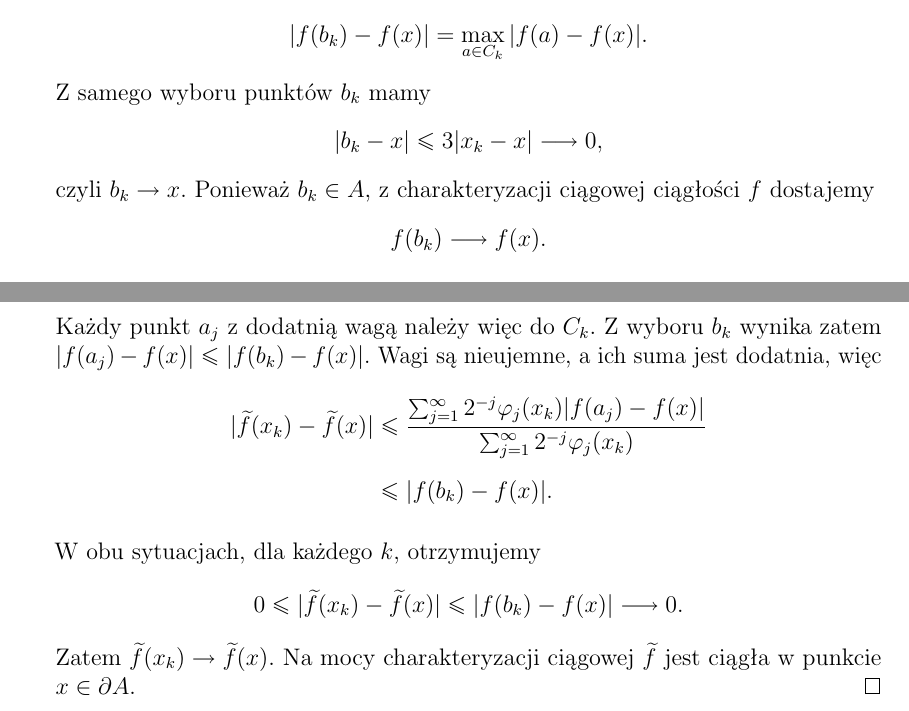
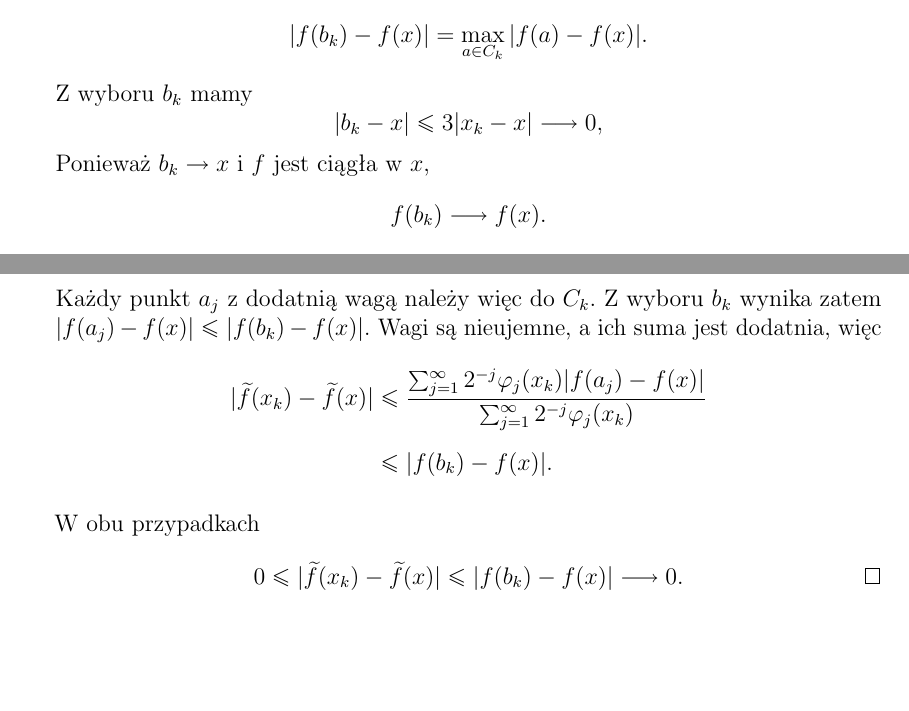
Before and after one commit to szymongazinski/demling-nfa-ch1, a LaTeX document (projekt/latex/main.tex): two parts of pages 4 and 5 of 5, joined at a grey line, cut so that both start at the same text, the shorter picture padded with empty space. Compiled offline with pdfLaTeX.

Commit message:
Usunięto powtórzenia i doprecyzowano zasady redakcji

```diff
--- a/projekt/latex/main.tex
+++ b/projekt/latex/main.tex
@@ -239,12 +239,11 @@ Pokażemy, że $\widetilde{f}(x_k)\to\widetilde{f}(x)$.
   \[
     |f(b_k)-f(x)|=\max_{a\in C_k}|f(a)-f(x)|.
   \]
-  Z samego wyboru punktów $b_k$ mamy
+  Z wyboru $b_k$ mamy
   \[
     |b_k-x|\leq3|x_k-x|\longrightarrow0,
   \]
-  czyli $b_k\to x$. Ponieważ $b_k\in A$, z charakteryzacji ciągowej
-  ciągłości $f$ dostajemy
+  Ponieważ $b_k\to x$ i $f$ jest ciągła w $x$,
   \[
     f(b_k)\longrightarrow f(x).
   \]
@@ -285,14 +284,11 @@ Pokażemy, że $\widetilde{f}(x_k)\to\widetilde{f}(x)$.
   \end{aligned}
   \]
 
-  W obu sytuacjach, dla każdego $k$, otrzymujemy
+  W obu przypadkach
   \[
     0\leq|\widetilde{f}(x_k)-\widetilde{f}(x)|
-    \leq|f(b_k)-f(x)|\longrightarrow0.
+    \leq|f(b_k)-f(x)|\longrightarrow0.\qedhere
   \]
-  Zatem $\widetilde{f}(x_k)\to\widetilde{f}(x)$.
-  Na mocy charakteryzacji ciągowej $\widetilde{f}$ jest ciągła
-  w punkcie $x\in\partial A$.\qedhere
 \end{enumerate}
 \end{proof}
 
```
Also changed, not shown: projekt/AGENTS.md (+4 -0 lines), Demling-NFA-ch1.pdf, projekt/latex/main.tex (4 more changed lines).
